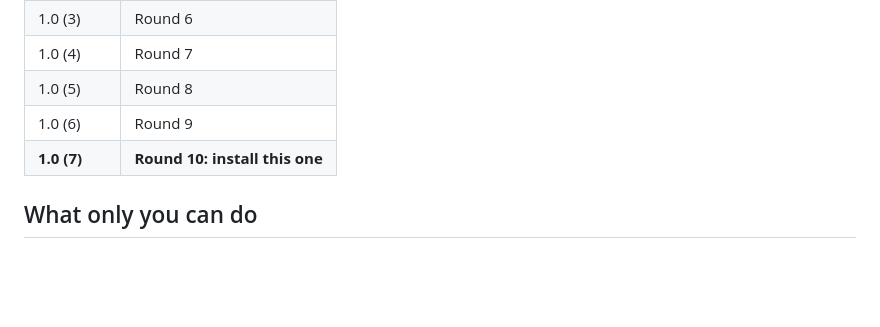
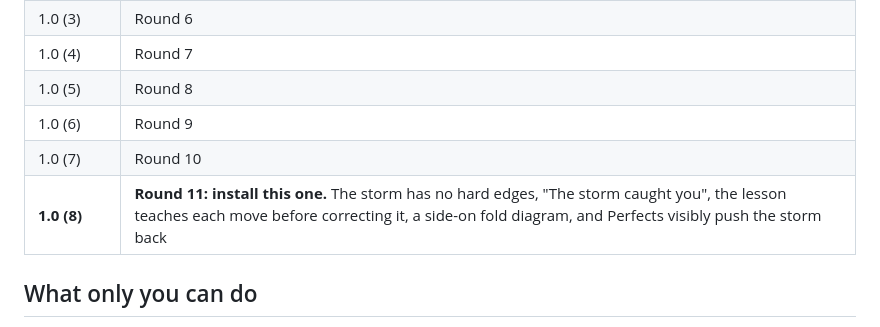
Before and after one commit to pravegm/swoop, a Markdown page: docs/HANDOVER.md, the part around the change. Drawn GitHub-style; blank space fills up the shorter version.

Commit message:
Handover: TestFlight 1.0 (8) is Round 11
Co-Authored-By: Claude Opus 5.5 <noreply@anthropic.com>

```diff
--- a/docs/HANDOVER.md
+++ b/docs/HANDOVER.md
@@ -43,7 +43,8 @@ and on a normal iPhone. **All twelve correctly explained** the hands, the storm,
 | 1.0 (4) | Round 7 |
 | 1.0 (5) | Round 8 |
 | 1.0 (6) | Round 9 |
-| **1.0 (7)** | **Round 10: install this one** |
+| 1.0 (7) | Round 10 |
+| **1.0 (8)** | **Round 11: install this one.** The storm has no hard edges, "The storm caught you", the lesson teaches each move before correcting it, a side-on fold diagram, and Perfects visibly push the storm back |
 
 ## What only you can do
 1. Install the newest TestFlight build and play the first 2 minutes as if you'd never seen it. Tell me whether
```
